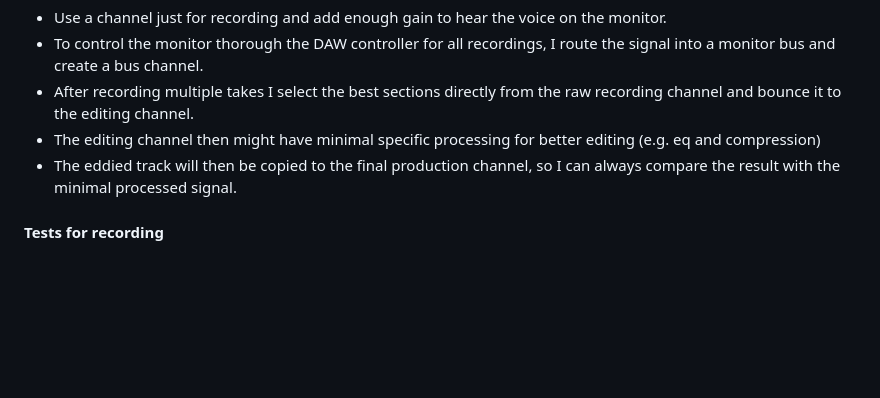
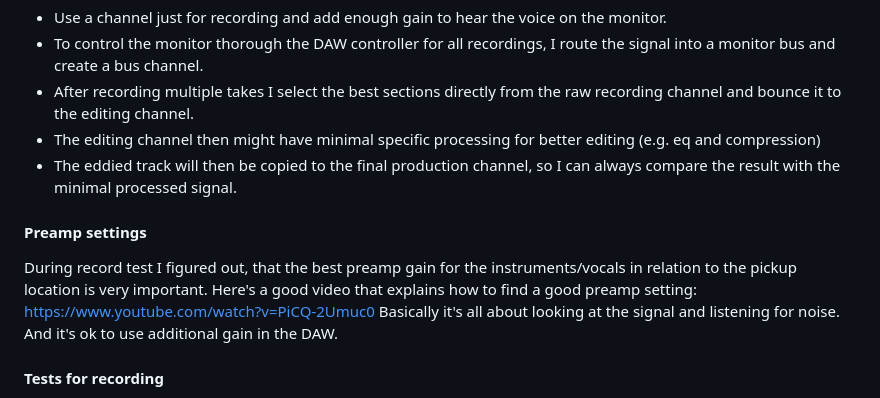
Before and after one commit to nyfelix/soundlab, a Markdown page: readme.md, the part around the change. Rendered like a GitHub page; blank space fills up the shorter version.

```diff
--- a/readme.md
+++ b/readme.md
@@ -169,6 +169,10 @@ Solution
 - The editing channel then might have minimal specific processing for better editing (e.g. eq and compression)
 - The eddied track will then be copied to the final production channel, so I can always compare the result with the minimal processed signal.
 
+#### Preamp settings
+During record test I figured out, that the best preamp gain for the instruments/vocals in relation to the pickup location is very important. Here's a good video that explains how to find a good preamp setting: https://www.youtube.com/watch?v=PiCQ-2Umuc0
+Basically it's all about looking at the signal and listening for noise. And it's ok to use additional gain in the DAW.
+
 #### Tests for recording
 
 Since recording is the only process, that cannot be redone and the most crucial for good quality, I want to do a number of experiments to see at how the different mics and hardware settings affect the recording and how well the takes can be processed in the DAW.
```
Also changed, not shown: gearSelection.md (added, +31 -0 lines).
